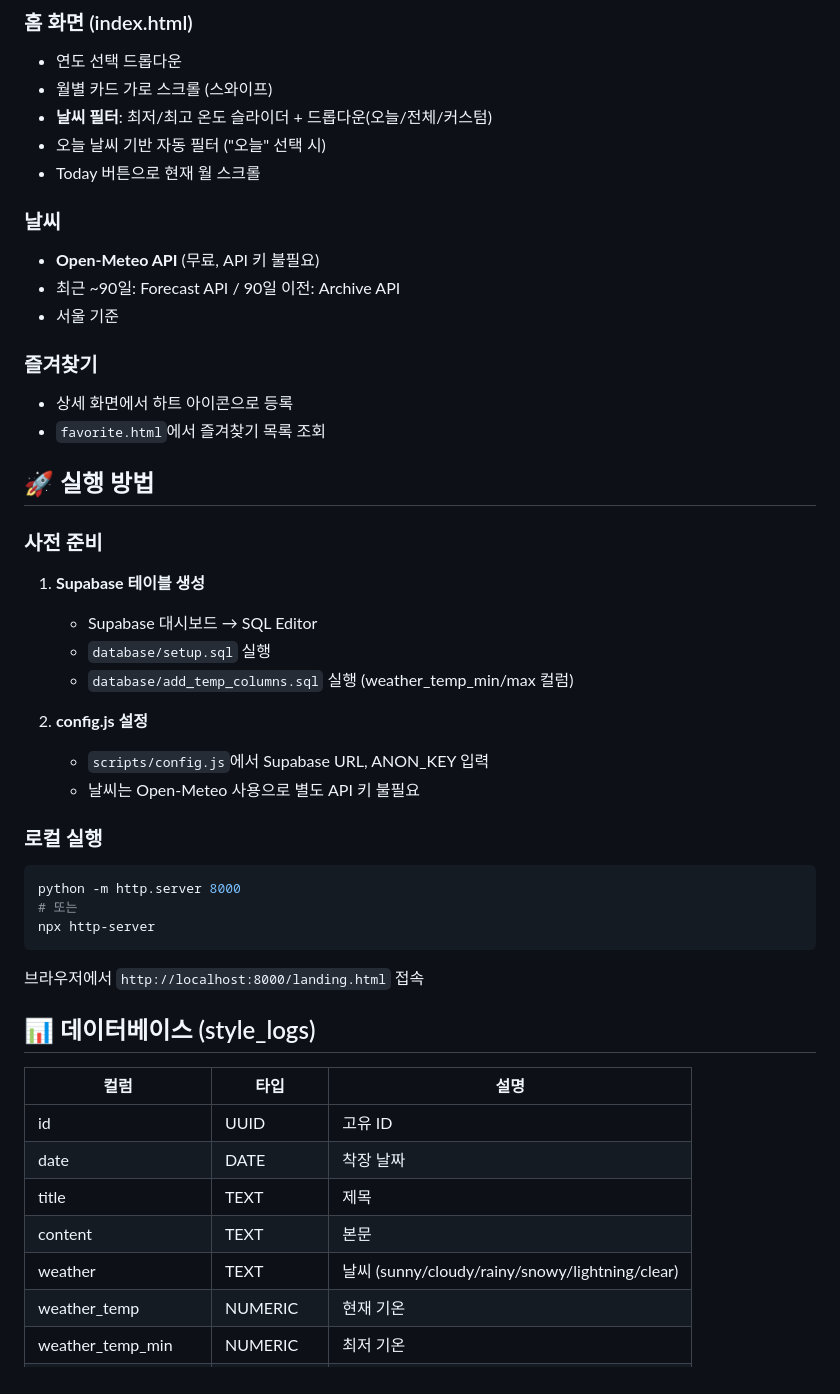
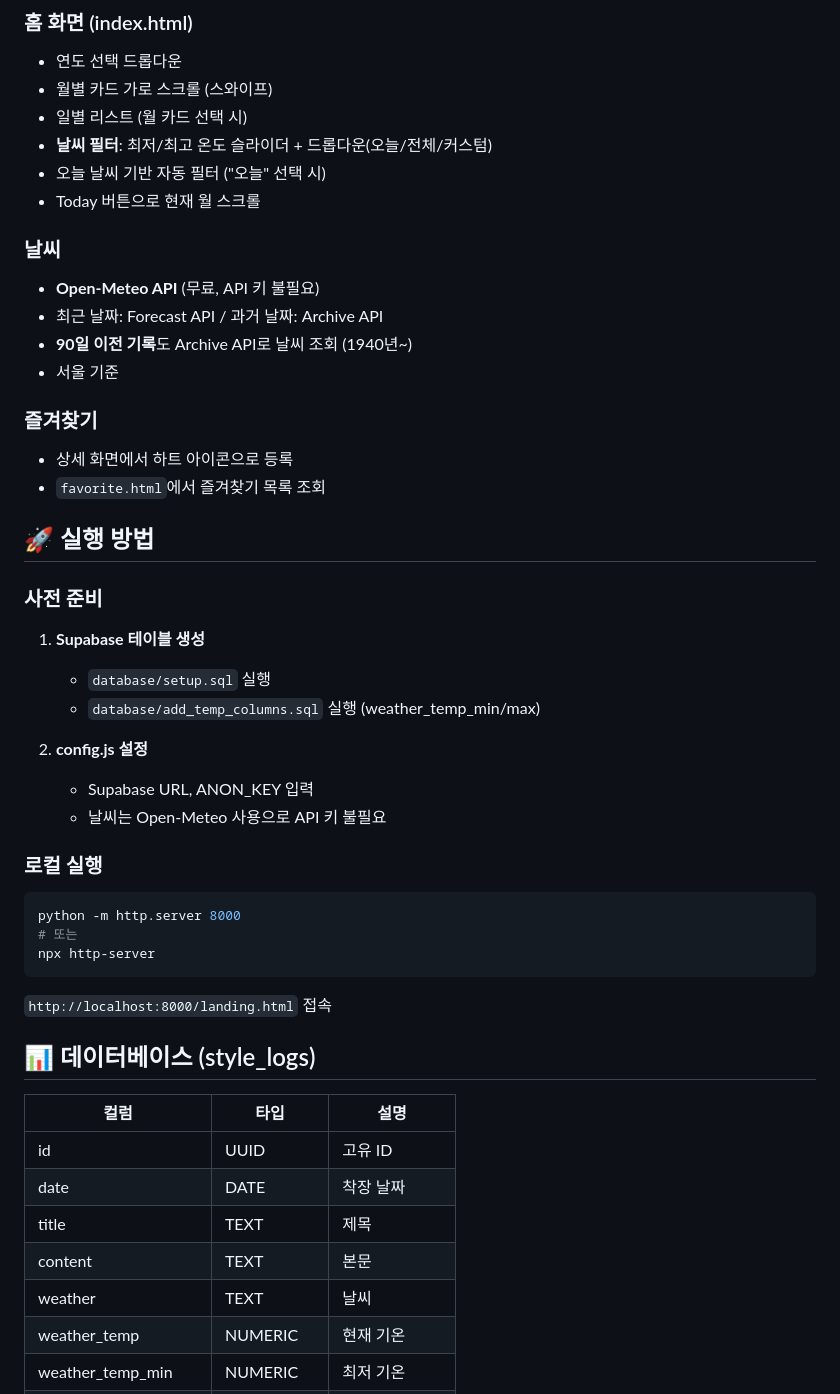
Before and after one commit to ddirk100-svg/StyleLog, a Markdown page: README.md, the part around one of its changes. GitHub-like rendering.

````diff
--- a/README.md
+++ b/README.md
@@ -60,13 +65,15 @@ stylelog/
 ### 홈 화면 (index.html)
 - 연도 선택 드롭다운
 - 월별 카드 가로 스크롤 (스와이프)
+- 일별 리스트 (월 카드 선택 시)
 - **날씨 필터**: 최저/최고 온도 슬라이더 + 드롭다운(오늘/전체/커스텀)
 - 오늘 날씨 기반 자동 필터 ("오늘" 선택 시)
 - Today 버튼으로 현재 월 스크롤
 
 ### 날씨
 - **Open-Meteo API** (무료, API 키 불필요)
-- 최근 ~90일: Forecast API / 90일 이전: Archive API
+- 최근 날짜: Forecast API / 과거 날짜: Archive API
+- **90일 이전 기록**도 Archive API로 날씨 조회 (1940년~)
 - 서울 기준
 
 ### 즐겨찾기
@@ -77,13 +84,12 @@ stylelog/
 
 ### 사전 준비
 1. **Supabase 테이블 생성**
-   - Supabase 대시보드 → SQL Editor
    - `database/setup.sql` 실행
-   - `database/add_temp_columns.sql` 실행 (weather_temp_min/max 컬럼)
+   - `database/add_temp_columns.sql` 실행 (weather_temp_min/max)
 
 2. **config.js 설정**
-   - `scripts/config.js`에서 Supabase URL, ANON_KEY 입력
-   - 날씨는 Open-Meteo 사용으로 별도 API 키 불필요
+   - Supabase URL, ANON_KEY 입력
+   - 날씨는 Open-Meteo 사용으로 API 키 불필요
 
 ### 로컬 실행
 ```bash
@@ -91,7 +97,7 @@ python -m http.server 8000
 # 또는
 npx http-server
 ```
-브라우저에서 `http://localhost:8000/landing.html` 접속
+`http://localhost:8000/landing.html` 접속
 
 ## 📊 데이터베이스 (style_logs)
 
@@ -101,7 +107,7 @@ npx http-server
 | date | DATE | 착장 날짜 |
 | title | TEXT | 제목 |
 | content | TEXT | 본문 |
-| weather | TEXT | 날씨 (sunny/cloudy/rainy/snowy/lightning/clear) |
+| weather | TEXT | 날씨 |
 | weather_temp | NUMERIC | 현재 기온 |
 | weather_temp_min | NUMERIC | 최저 기온 |
 | weather_temp_max | NUMERIC | 최고 기온 |
````
Also changed, not shown: other parts of README.md (+23 -18 lines).
